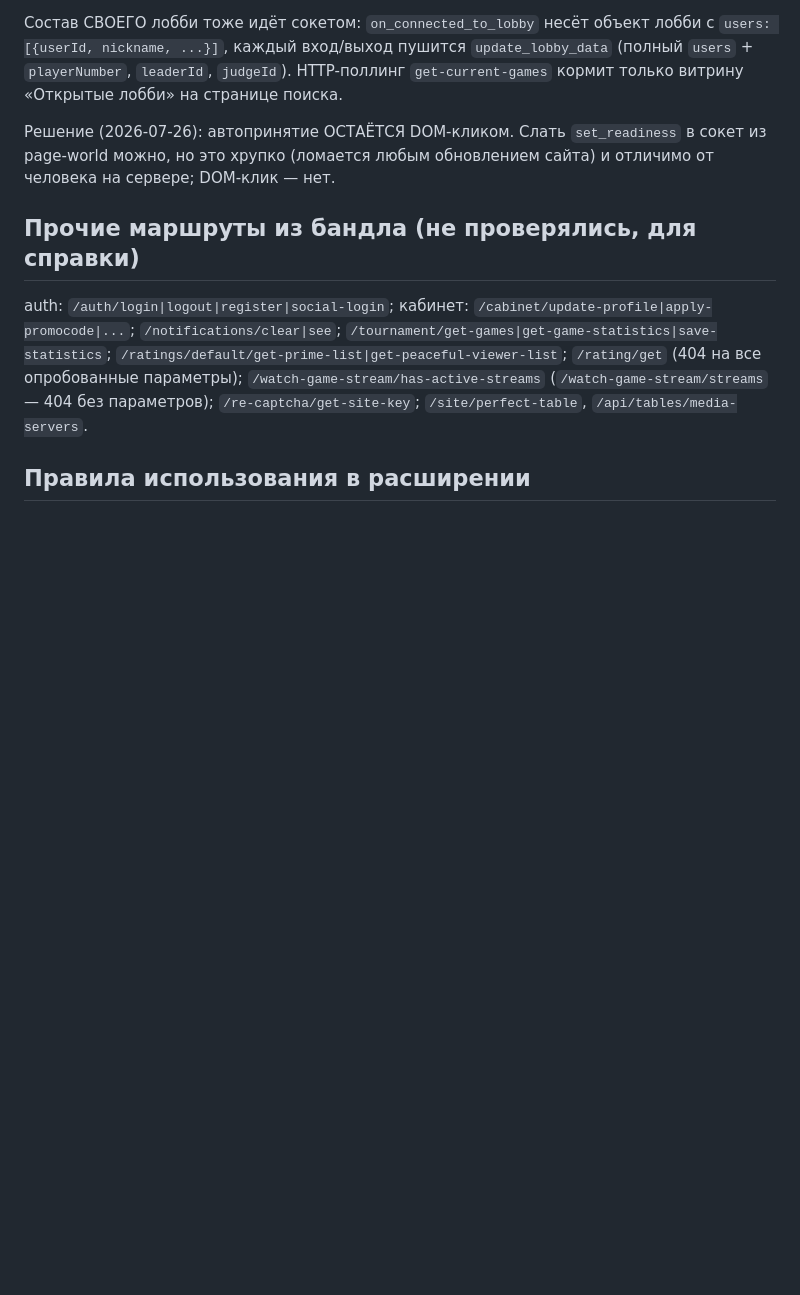
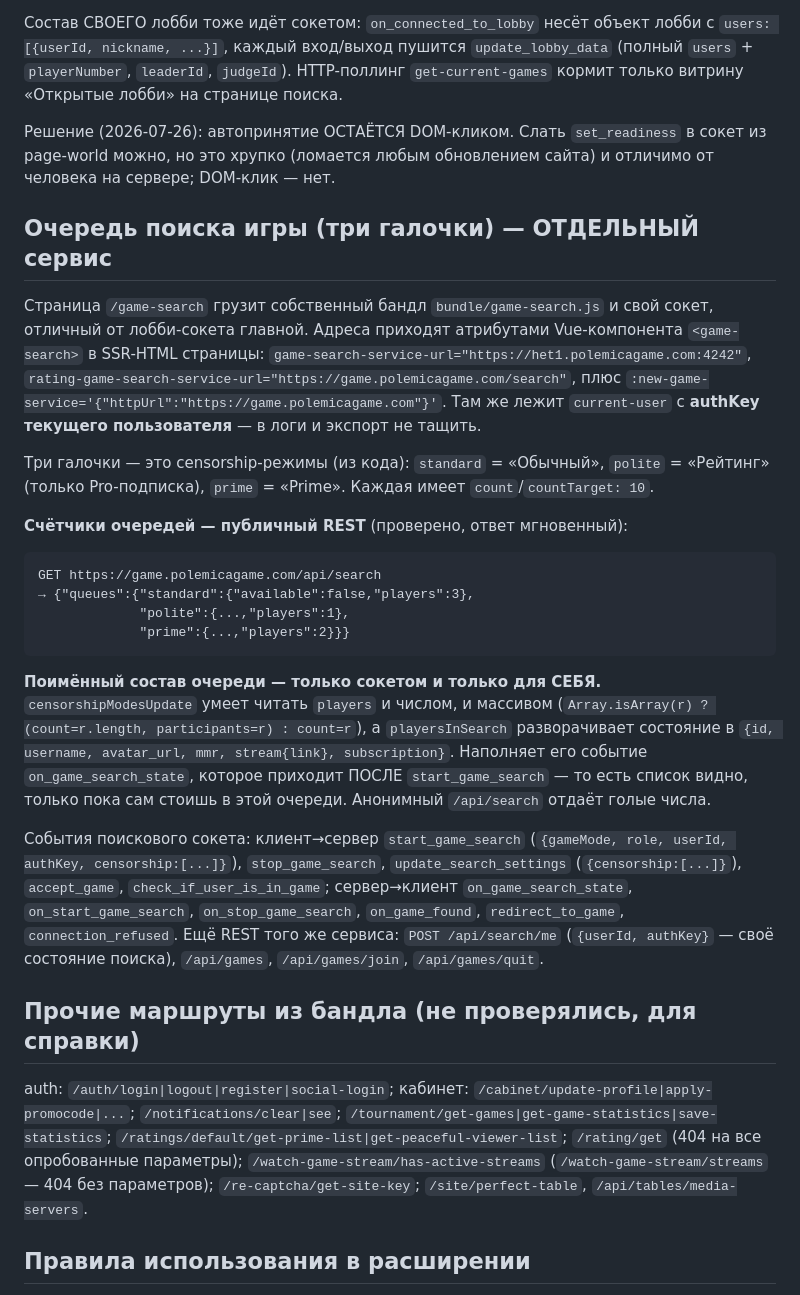
Before and after one commit to fjfalcon/polemicagame_phil_extension, a Markdown page: docs/site-api.md, the part around the change. Rendered like a GitHub page; blank space fills up the shorter version.

Commit message:
docs: очередь поиска игры — сервис game.polemicagame.com, счётчики и состав
Co-Authored-By: Claude Fable 5 <noreply@anthropic.com>

````diff
--- a/docs/site-api.md
+++ b/docs/site-api.md
@@ -75,6 +75,48 @@ JSON-эндпоинта данных матча НЕТ (перебор канд
 `set_readiness` в сокет из page-world можно, но это хрупко (ломается любым
 обновлением сайта) и отличимо от человека на сервере; DOM-клик — нет.
 
+## Очередь поиска игры (три галочки) — ОТДЕЛЬНЫЙ сервис
+
+Страница `/game-search` грузит собственный бандл `bundle/game-search.js` и
+свой сокет, отличный от лобби-сокета главной. Адреса приходят атрибутами
+Vue-компонента `<game-search>` в SSR-HTML страницы:
+`game-search-service-url="https://het1.polemicagame.com:4242"`,
+`rating-game-search-service-url="https://game.polemicagame.com/search"`,
+плюс `:new-game-service='{"httpUrl":"https://game.polemicagame.com"}'`.
+Там же лежит `current-user` с **authKey текущего пользователя** — в логи и
+экспорт не тащить.
+
+Три галочки — это censorship-режимы (из кода):
+`standard` = «Обычный», `polite` = «Рейтинг» (только Pro-подписка),
+`prime` = «Prime». Каждая имеет `count`/`countTarget: 10`.
+
+**Счётчики очередей — публичный REST** (проверено, ответ мгновенный):
+
+```
+GET https://game.polemicagame.com/api/search
+→ {"queues":{"standard":{"available":false,"players":3},
+             "polite":{...,"players":1},
+             "prime":{...,"players":2}}}
+```
+
+**Поимённый состав очереди — только сокетом и только для СЕБЯ.**
+`censorshipModesUpdate` умеет читать `players` и числом, и массивом
+(`Array.isArray(r) ? (count=r.length, participants=r) : count=r`), а
+`playersInSearch` разворачивает состояние в
+`{id, username, avatar_url, mmr, stream{link}, subscription}`. Наполняет
+его событие `on_game_search_state`, которое приходит ПОСЛЕ
+`start_game_search` — то есть список видно, только пока сам стоишь в этой
+очереди. Анонимный `/api/search` отдаёт голые числа.
+
+События поискового сокета: клиент→сервер `start_game_search`
+(`{gameMode, role, userId, authKey, censorship:[...]}`), `stop_game_search`,
+`update_search_settings` (`{censorship:[...]}`), `accept_game`,
+`check_if_user_is_in_game`; сервер→клиент `on_game_search_state`,
+`on_start_game_search`, `on_stop_game_search`, `on_game_found`,
+`redirect_to_game`, `connection_refused`.
+Ещё REST того же сервиса: `POST /api/search/me` (`{userId, authKey}` —
+своё состояние поиска), `/api/games`, `/api/games/join`, `/api/games/quit`.
+
 ## Прочие маршруты из бандла (не проверялись, для справки)
 
 auth: `/auth/login|logout|register|social-login`; кабинет:
````
